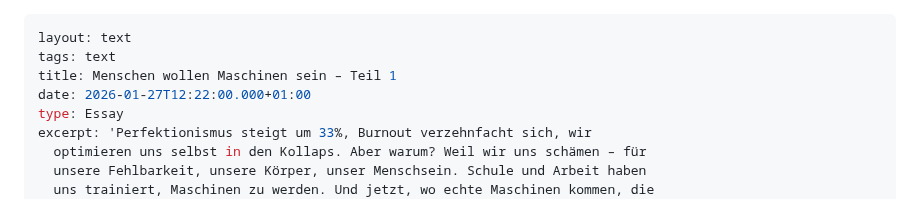
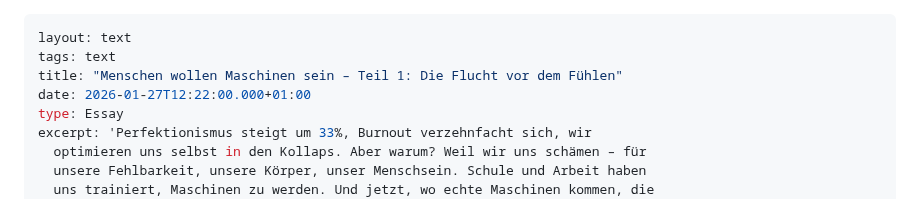
Before and after one commit to s0f4surf3r/jochenhornung-website, a Markdown page: src/texte/2026-01-27-menschen-wollen-maschinen-sein-–-teil-1-die-flucht-vor-dem-fühlen.md, the part around the change. GitHub-like rendering.

Commit message:
Update Texte “2026-01-27-menschen-wollen-maschinen-sein-–-teil-1-die-flucht-vor-dem-fühlen”

```diff
--- a/src/texte/2026-01-27-menschen-wollen-maschinen-sein-–-teil-1-die-flucht-vor-dem-fühlen.md
+++ b/src/texte/2026-01-27-menschen-wollen-maschinen-sein-–-teil-1-die-flucht-vor-dem-fühlen.md
@@ -1,7 +1,7 @@
 ---
 layout: text
 tags: text
-title: Menschen wollen Maschinen sein – Teil 1
+title: "Menschen wollen Maschinen sein – Teil 1: Die Flucht vor dem Fühlen"
 date: 2026-01-27T12:22:00.000+01:00
 type: Essay
 excerpt: 'Perfektionismus steigt um 33%, Burnout verzehnfacht sich, wir
```
